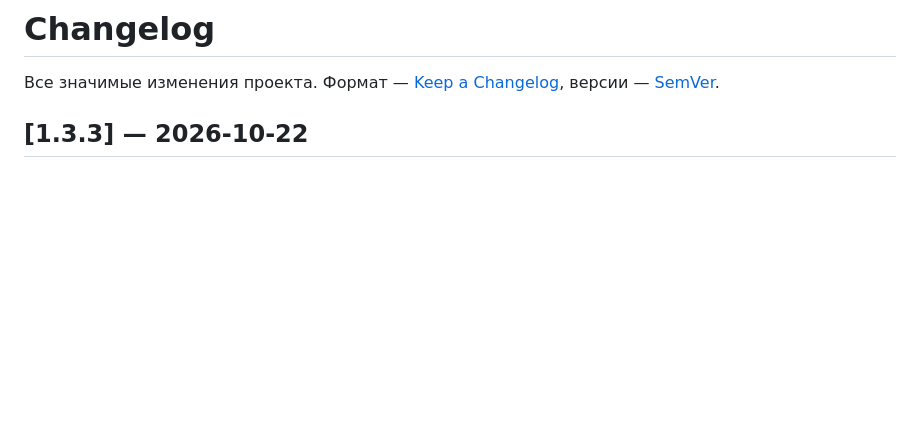
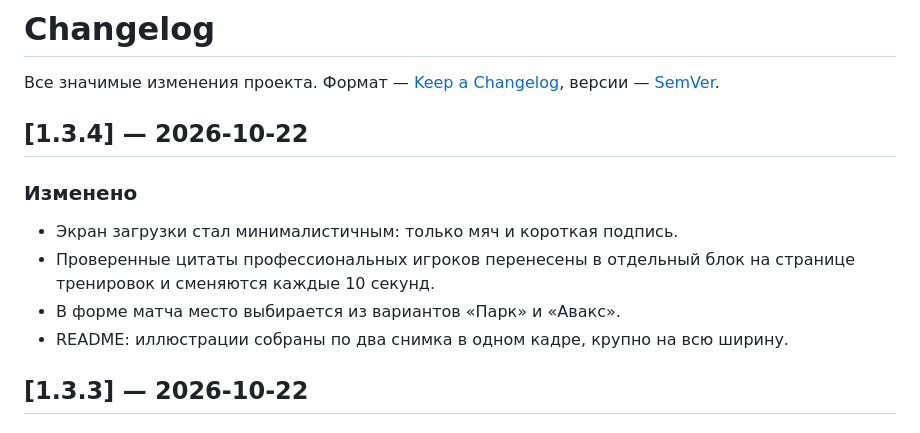
Before and after one commit to difp/sqassit, a Markdown page: CHANGELOG.md, the part around the change. GitHub-like rendering; blank space fills up the shorter version.

```diff
--- a/CHANGELOG.md
+++ b/CHANGELOG.md
@@ -2,6 +2,15 @@
 
 Все значимые изменения проекта. Формат — [Keep a Changelog](https://keepachangelog.com/ru/1.1.0/),
 версии — [SemVer](https://semver.org/lang/ru/).
+
+## [1.3.4] — 2026-10-22
+
+### Изменено
+- Экран загрузки стал минималистичным: только мяч и короткая подпись.
+- Проверенные цитаты профессиональных игроков перенесены в отдельный блок
+  на странице тренировок и сменяются каждые 10 секунд.
+- В форме матча место выбирается из вариантов «Парк» и «Авакс».
+- README: иллюстрации собраны по два снимка в одном кадре, крупно на всю ширину.
 
 ## [1.3.3] — 2026-10-22
 
```
Also changed, not shown: README.md (+6 -20 lines), docs/screenshots/player-match.png (added), docs/screenshots/profile-coach.png (added), 7 other files.
